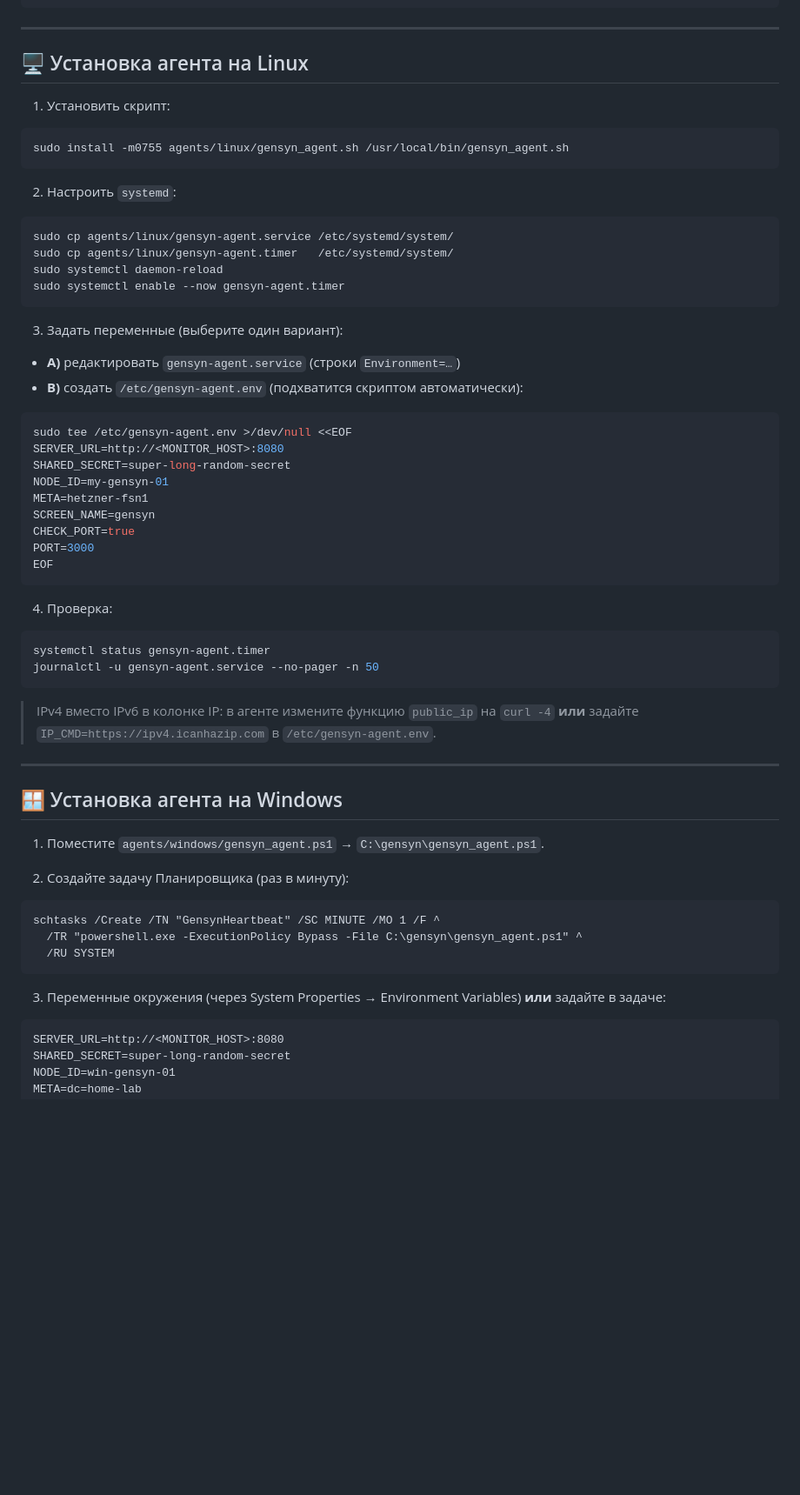
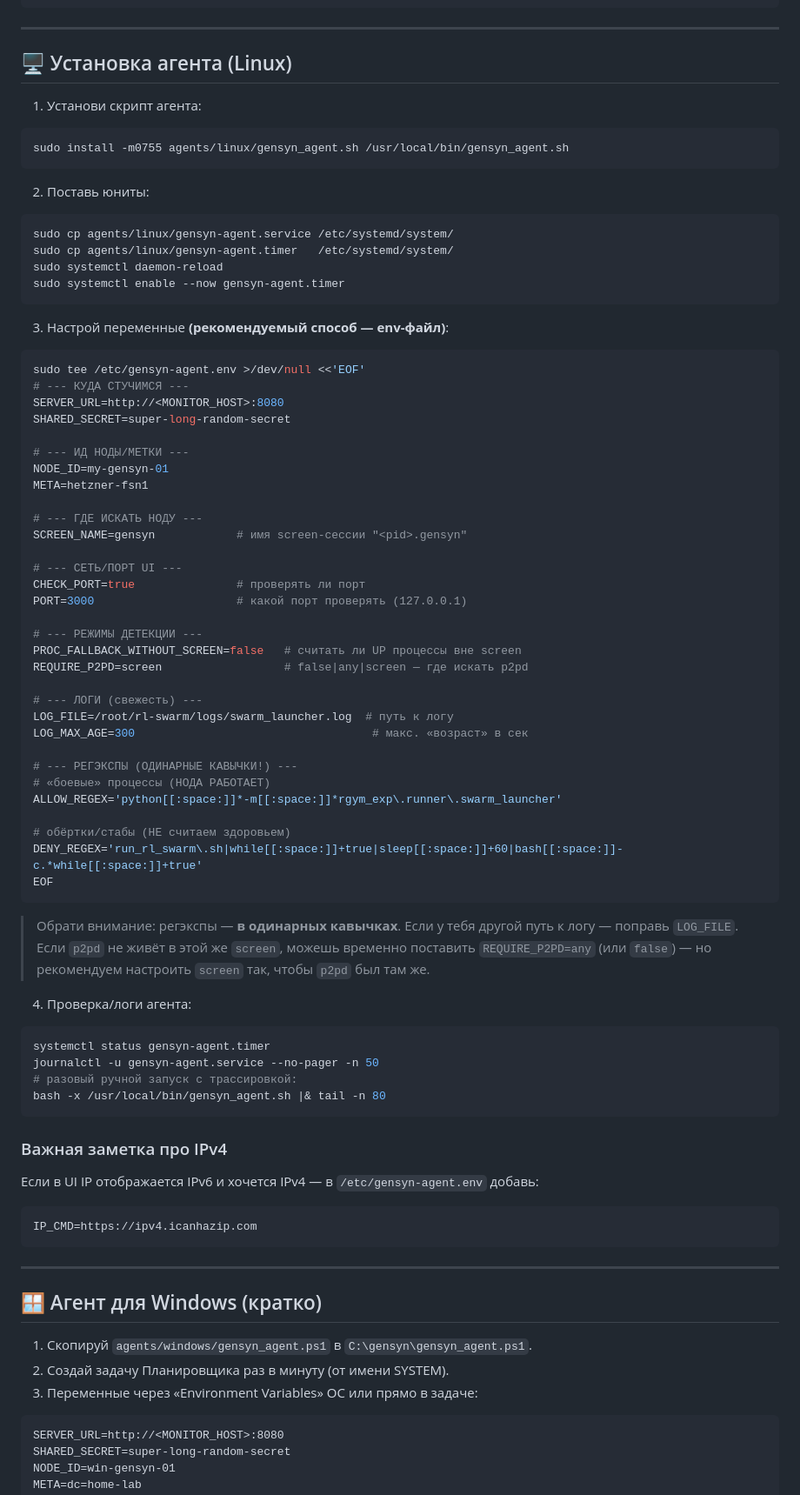
Before and after one commit to ksydoruk1508/gensyn-monitor, a Markdown page: README.md, the part around the change printed below. Shown: that part at 87% size. Drawn GitHub-style; blank space fills up the shorter version.

````diff
--- a/README.md
+++ b/README.md
@@ -121,15 +126,15 @@ systemctl status gensyn-monitor.service --no-pager
 
 ---
 
-## 🖥️ Установка агента на Linux
+## 🖥️ Установка агента (Linux)
 
-1. Установить скрипт:
+1. Установи скрипт агента:
 
 ```bash
 sudo install -m0755 agents/linux/gensyn_agent.sh /usr/local/bin/gensyn_agent.sh
 ```
 
-2. Настроить `systemd`:
+2. Поставь юниты:
 
 ```bash
 sudo cp agents/linux/gensyn-agent.service /etc/systemd/system/
@@ -138,47 +143,69 @@ sudo systemctl daemon-reload
 sudo systemctl enable --now gensyn-agent.timer
 ```
 
-3. Задать переменные (выберите один вариант):
-
-* **A)** редактировать `gensyn-agent.service` (строки `Environment=…`)
-* **B)** создать `/etc/gensyn-agent.env` (подхватится скриптом автоматически):
+3. Настрой переменные **(рекомендуемый способ — env-файл)**:
 
 ```bash
-sudo tee /etc/gensyn-agent.env >/dev/null <<EOF
+sudo tee /etc/gensyn-agent.env >/dev/null <<'EOF'
+# --- КУДА СТУЧИМСЯ ---
 SERVER_URL=http://<MONITOR_HOST>:8080
 SHARED_SECRET=super-long-random-secret
+
+# --- ИД НОДЫ/МЕТКИ ---
 NODE_ID=my-gensyn-01
 META=hetzner-fsn1
-SCREEN_NAME=gensyn
-CHECK_PORT=true
-PORT=3000
+
+# --- ГДЕ ИСКАТЬ НОДУ ---
+SCREEN_NAME=gensyn            # имя screen-сессии "<pid>.gensyn"
+
+# --- СЕТЬ/ПОРТ UI ---
+CHECK_PORT=true               # проверять ли порт
+PORT=3000                     # какой порт проверять (127.0.0.1)
+
+# --- РЕЖИМЫ ДЕТЕКЦИИ ---
+PROC_FALLBACK_WITHOUT_SCREEN=false   # считать ли UP процессы вне screen
+REQUIRE_P2PD=screen                  # false|any|screen — где искать p2pd
+
+# --- ЛОГИ (свежесть) ---
+LOG_FILE=/root/rl-swarm/logs/swarm_launcher.log  # путь к логу
+LOG_MAX_AGE=300                                   # макс. «возраст» в сек
+
+# --- РЕГЭКСПЫ (ОДИНАРНЫЕ КАВЫЧКИ!) ---
+# «боевые» процессы (НОДА РАБОТАЕТ)
+ALLOW_REGEX='python[[:space:]]*-m[[:space:]]*rgym_exp\.runner\.swarm_launcher'
+
+# обёртки/стабы (НЕ считаем здоровьем)
+DENY_REGEX='run_rl_swarm\.sh|while[[:space:]]+true|sleep[[:space:]]+60|bash[[:space:]]-c.*while[[:space:]]+true'
 EOF
 ```
 
-4. Проверка:
+> Обрати внимание: регэкспы — **в одинарных кавычках**.
+> Если у тебя другой путь к логу — поправь `LOG_FILE`. Если `p2pd` не живёт в этой же `screen`, можешь временно поставить `REQUIRE_P2PD=any` (или `false`) — но рекомендуем настроить `screen` так, чтобы `p2pd` был там же.
+
+4. Проверка/логи агента:
 
 ```bash
 systemctl status gensyn-agent.timer
 journalctl -u gensyn-agent.service --no-pager -n 50
+# разовый ручной запуск с трассировкой:
+bash -x /usr/local/bin/gensyn_agent.sh |& tail -n 80
 ```
 
-> IPv4 вместо IPv6 в колонке IP: в агенте измените функцию `public_ip` на `curl -4` **или** задайте `IP_CMD=https://ipv4.icanhazip.com` в `/etc/gensyn-agent.env`.
+### Важная заметка про IPv4
+
+Если в UI IP отображается IPv6 и хочется IPv4 — в `/etc/gensyn-agent.env` добавь:
+
+```bash
+IP_CMD=https://ipv4.icanhazip.com
+```
 
 ---
 
-## 🪟 Установка агента на Windows
+## 🪟 Агент для Windows (кратко)
 
-1. Поместите `agents/windows/gensyn_agent.ps1` → `C:\gensyn\gensyn_agent.ps1`.
-
-2. Создайте задачу Планировщика (раз в минуту):
-
-```bat
-schtasks /Create /TN "GensynHeartbeat" /SC MINUTE /MO 1 /F ^
-  /TR "powershell.exe -ExecutionPolicy Bypass -File C:\gensyn\gensyn_agent.ps1" ^
-  /RU SYSTEM
-```
-
-3. Переменные окружения (через System Properties → Environment Variables) **или** задайте в задаче:
+1. Скопируй `agents/windows/gensyn_agent.ps1` в `C:\gensyn\gensyn_agent.ps1`.
+2. Создай задачу Планировщика раз в минуту (от имени SYSTEM).
+3. Переменные через «Environment Variables» ОС или прямо в задаче:
 
 ```
 SERVER_URL=http://<MONITOR_HOST>:8080
````
Also changed, not shown: other parts of README.md (+156 -166 lines).
